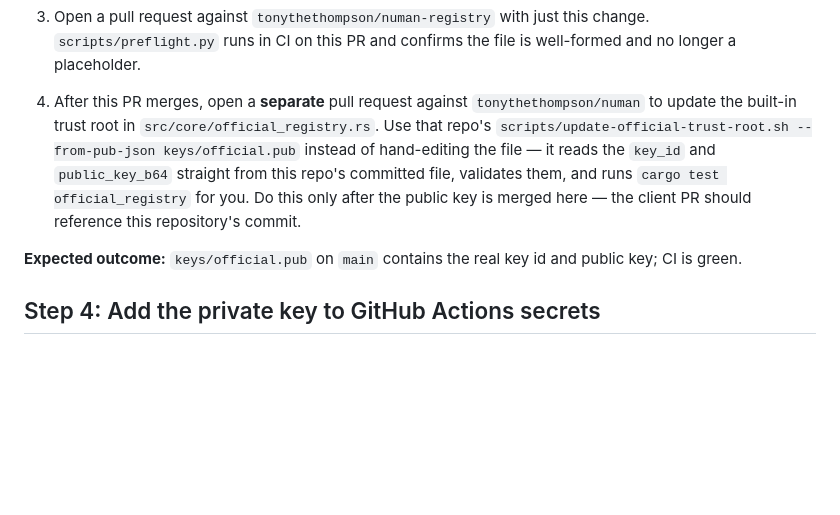
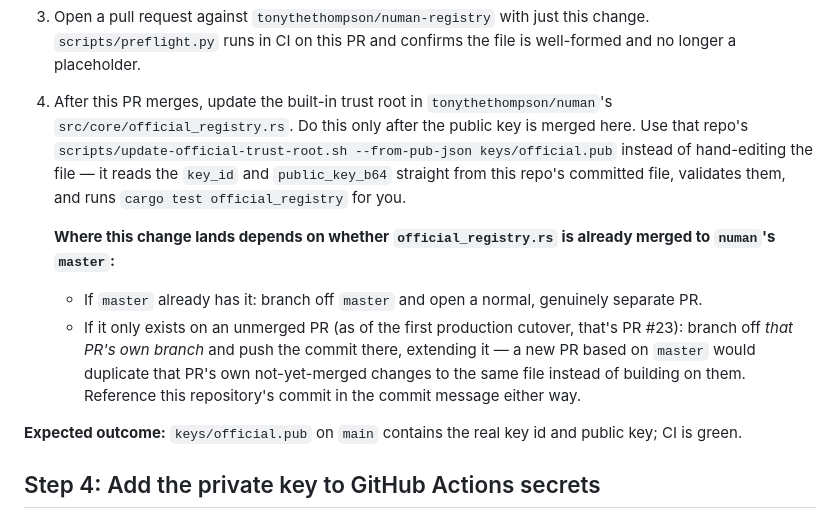
Before and after one commit to tonythethompson/numan-registry, a Markdown page: docs/key-provisioning.md, the part around the change. Rendered like a GitHub page; blank space fills up the shorter version.

```diff
--- a/docs/key-provisioning.md
+++ b/docs/key-provisioning.md
@@ -129,15 +129,24 @@ the three files above, and terminal output showing only public material.
 3. Open a pull request against `tonythethompson/numan-registry` with just
    this change. `scripts/preflight.py` runs in CI on this PR and confirms
    the file is well-formed and no longer a placeholder.
-4. After this PR merges, open a **separate** pull request against
-   `tonythethompson/numan` to update the built-in trust root in
-   `src/core/official_registry.rs`. Use that repo's
+4. After this PR merges, update the built-in trust root in
+   `tonythethompson/numan`'s `src/core/official_registry.rs`. Do this only
+   after the public key is merged here. Use that repo's
    `scripts/update-official-trust-root.sh --from-pub-json keys/official.pub`
    instead of hand-editing the file — it reads the `key_id` and
    `public_key_b64` straight from this repo's committed file, validates them,
-   and runs `cargo test official_registry` for you. Do this only after the
-   public key is merged here — the client PR should reference this
-   repository's commit.
+   and runs `cargo test official_registry` for you.
+
+   **Where this change lands depends on whether `official_registry.rs` is
+   already merged to `numan`'s `master`:**
+   - If `master` already has it: branch off `master` and open a normal,
+     genuinely separate PR.
+   - If it only exists on an unmerged PR (as of the first production
+     cutover, that's PR #23): branch off *that PR's own branch* and push
+     the commit there, extending it — a new PR based on `master` would
+     duplicate that PR's own not-yet-merged changes to the same file
+     instead of building on them. Reference this repository's commit in
+     the commit message either way.
 
 **Expected outcome:** `keys/official.pub` on `main` contains the real key id
 and public key; CI is green.
```
Also changed, not shown: docs/production-cutover-checklist.md (+29 -5 lines).
